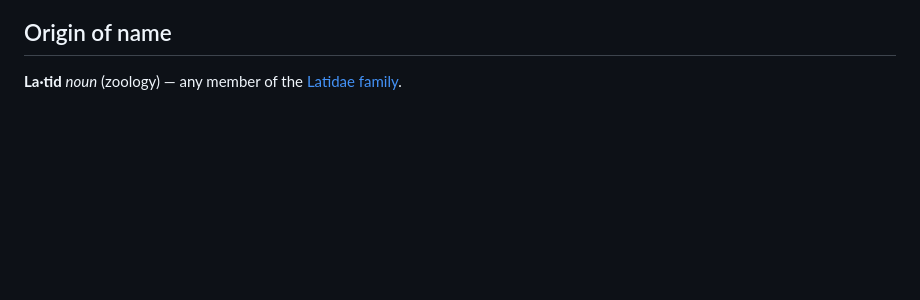
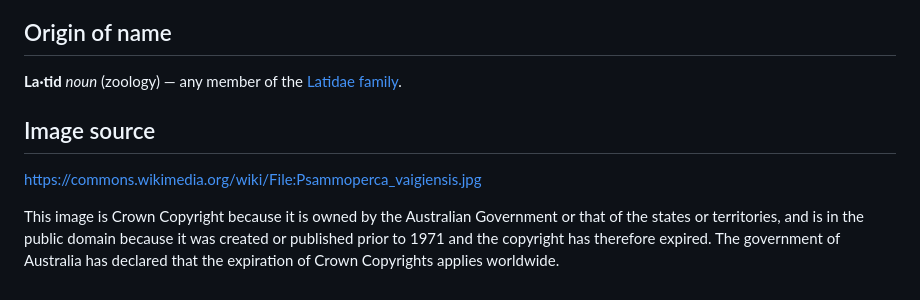
Before and after one commit to girobusan/latid, a Markdown page: README.md, the part around one of its changes. Drawn GitHub-style; blank space fills up the shorter version.

Commit message:
fiddle with README

```diff
--- a/README.md
+++ b/README.md
@@ -147,3 +147,13 @@ I'm not a real programmer, so the code is, probably, awful. There are some known
 
 ## Origin of name
 **La·tid**  *noun* (zoology) — any member of the [Latidae family](https://en.wikipedia.org/wiki/Latidae).
+
+## Image source
+
+https://commons.wikimedia.org/wiki/File:Psammoperca_vaigiensis.jpg
+
+This image is Crown Copyright because it is owned by the Australian Government
+or that of the states or territories, and is in the public domain because
+it was created or published prior to 1971 and the copyright has therefore
+expired. The government of Australia has declared that the expiration
+of Crown Copyrights applies worldwide.
```
Also changed, not shown: other parts of README.md (+1 -1 lines), docs/pix/readme_image.png.
